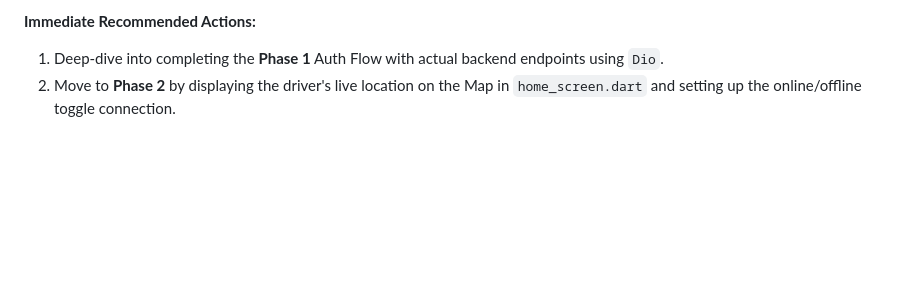
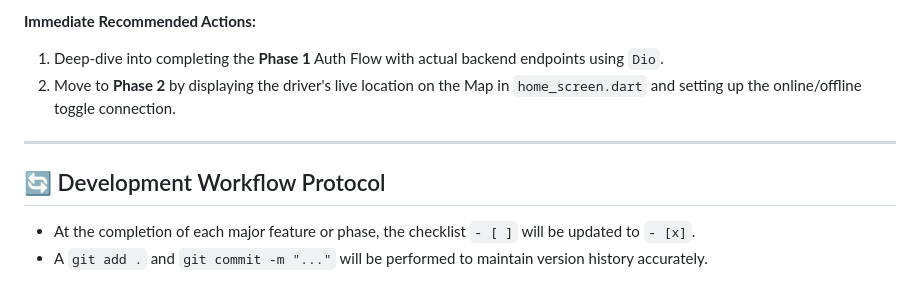
Before and after one commit to massridedelivery/app-driver, a Markdown page: mass_drive_app_roadmap.md, the part around one of its changes. Drawn GitHub-style; blank space fills up the shorter version.

```diff
--- a/mass_drive_app_roadmap.md
+++ b/mass_drive_app_roadmap.md
@@ -120,3 +120,9 @@ According to your `lib/features/` and `pubspec.yaml`, you have **successfully es
 **Immediate Recommended Actions:**
 1. Deep-dive into completing the **Phase 1** Auth Flow with actual backend endpoints using `Dio`.
 2. Move to **Phase 2** by displaying the driver's live location on the Map in `home_screen.dart` and setting up the online/offline toggle connection.
+
+---
+
+## 🔄 Development Workflow Protocol
+- At the completion of each major feature or phase, the checklist `- [ ]` will be updated to `- [x]`.
+- A `git add .` and `git commit -m "..."` will be performed to maintain version history accurately.
```
Also changed, not shown: other parts of mass_drive_app_roadmap.md (+23 -23 lines).
